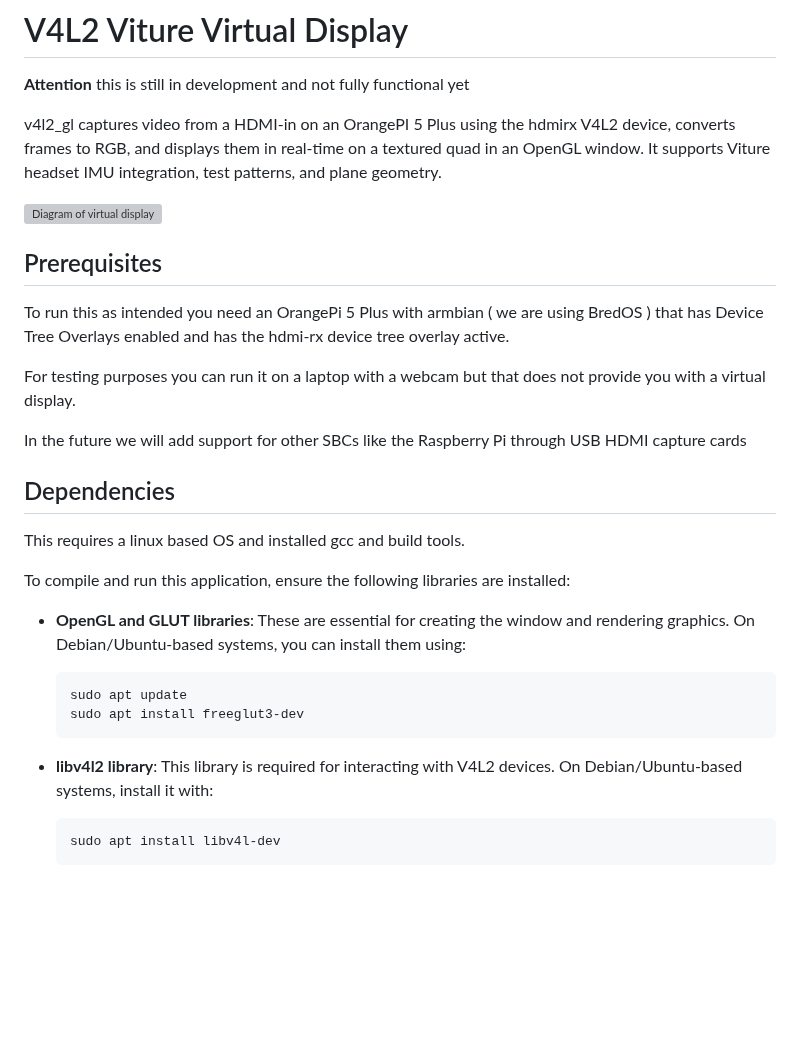
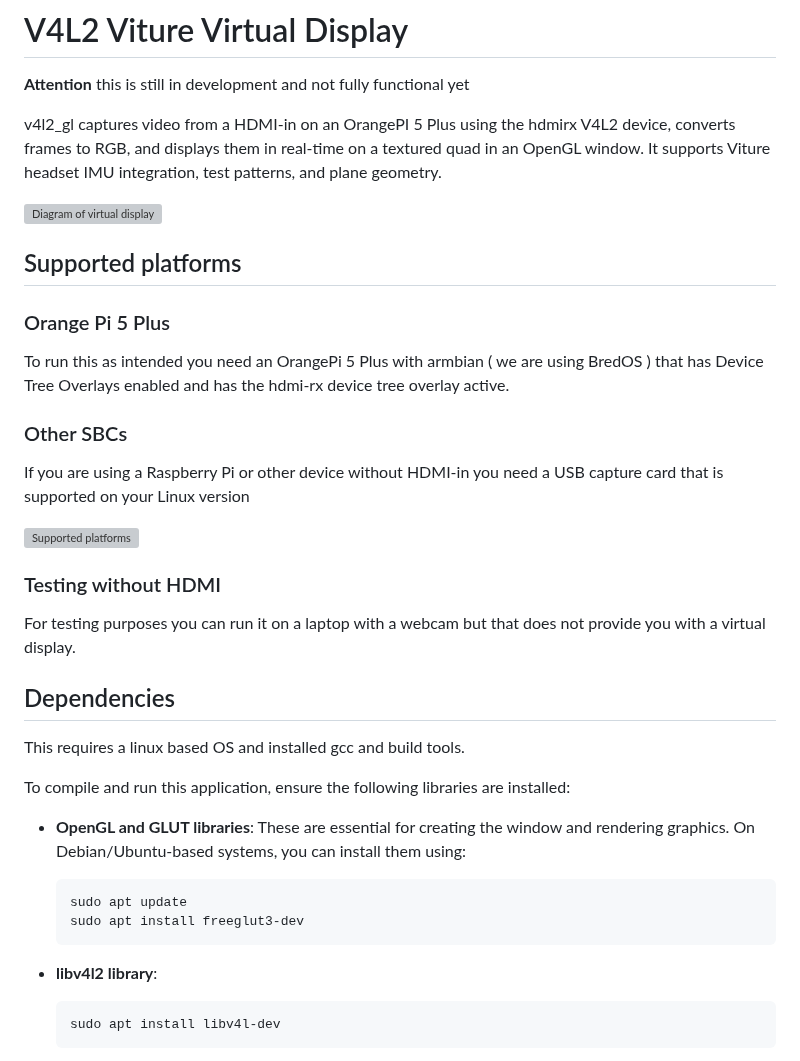
Before and after one commit to moni11811/viture_virtual_display, a Markdown page: README.md, the part around one of its changes. Drawn GitHub-style; blank space fills up the shorter version; grey boxes are pictures that could not be loaded.

Commit message:
Update readme with more instructions

````diff
--- a/README.md
+++ b/README.md
@@ -5,13 +5,23 @@
 v4l2_gl captures video from a HDMI-in on an OrangePI 5 Plus using the hdmirx V4L2 device, converts frames to RGB, and displays them in real-time on a textured quad in an OpenGL window. It supports Viture headset IMU integration, test patterns, and plane geometry.
 
 ![Diagram of virtual display](https://github.com/mgschwan/viture_virtual_display/blob/main/assets/virtual_display.png?raw=true)
-## Prerequisites
+
+## Supported platforms
+
+### Orange Pi 5 Plus
 
 To run this as intended you need an OrangePi 5 Plus with armbian ( we are using BredOS ) that has Device Tree Overlays enabled and has the hdmi-rx device tree overlay active.
 
+### Other SBCs
+
+If you are using a Raspberry Pi or other device without HDMI-in you need a USB capture card that is supported on your Linux version
+
+![Supported platforms](https://github.com/mgschwan/viture_virtual_display/blob/main/assets/supported_platforms.jpg?raw=true)
+
+
+### Testing without HDMI
+
 For testing purposes you can run it on a laptop with a webcam but that does not provide you with a virtual display.
-
-In the future we will add support for other SBCs like the Raspberry Pi through USB HDMI capture cards
 
 ## Dependencies
 
@@ -27,7 +37,6 @@ To compile and run this application, ensure the following libraries are installe
     ```
 
 -   **libv4l2 library**:
-    This library is required for interacting with V4L2 devices. On Debian/Ubuntu-based systems, install it with:
     ```
     sudo apt install libv4l-dev
     ```
````
Also changed, not shown: other parts of README.md (+5 -1 lines), assets/supported_platform.jpg (added).
